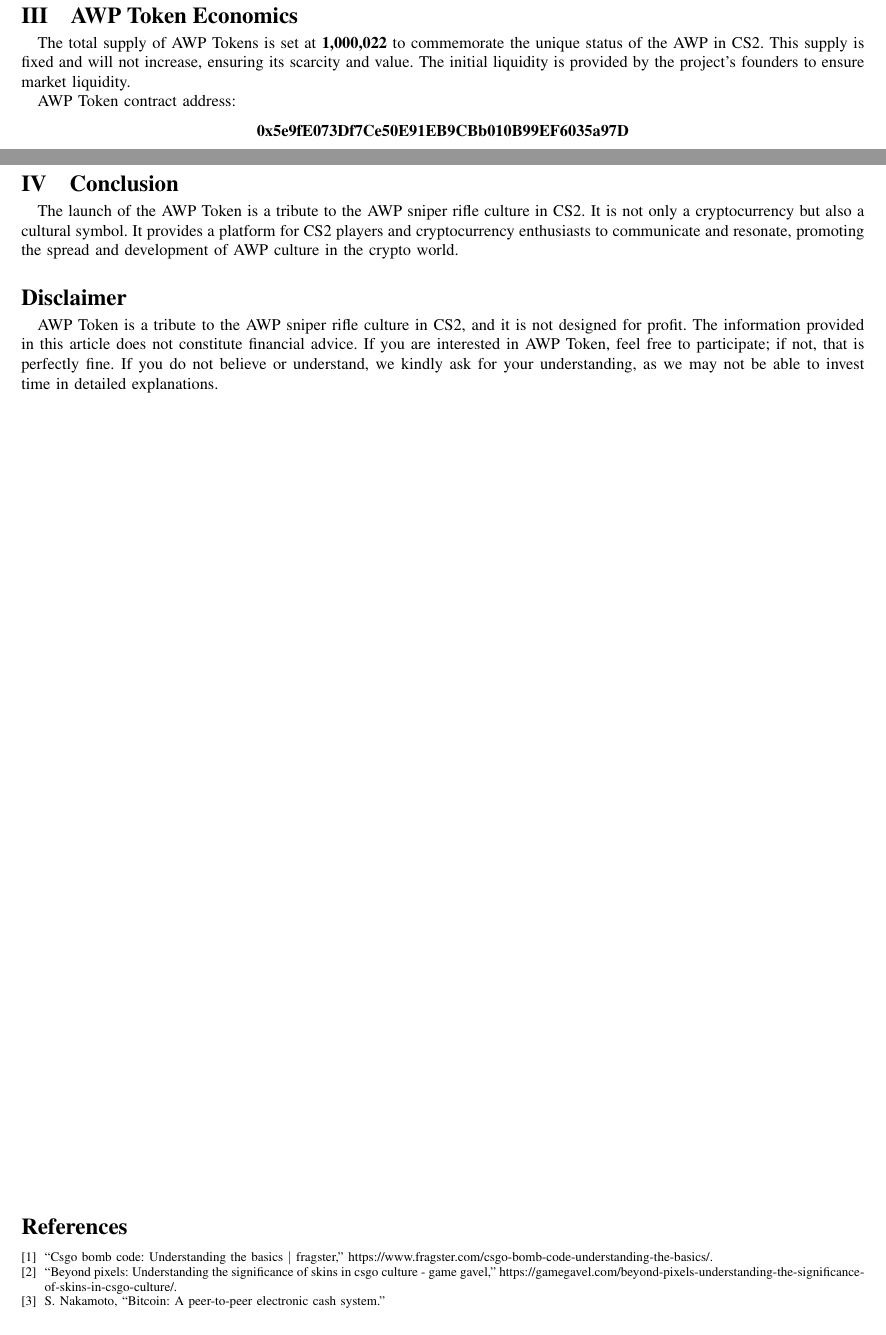
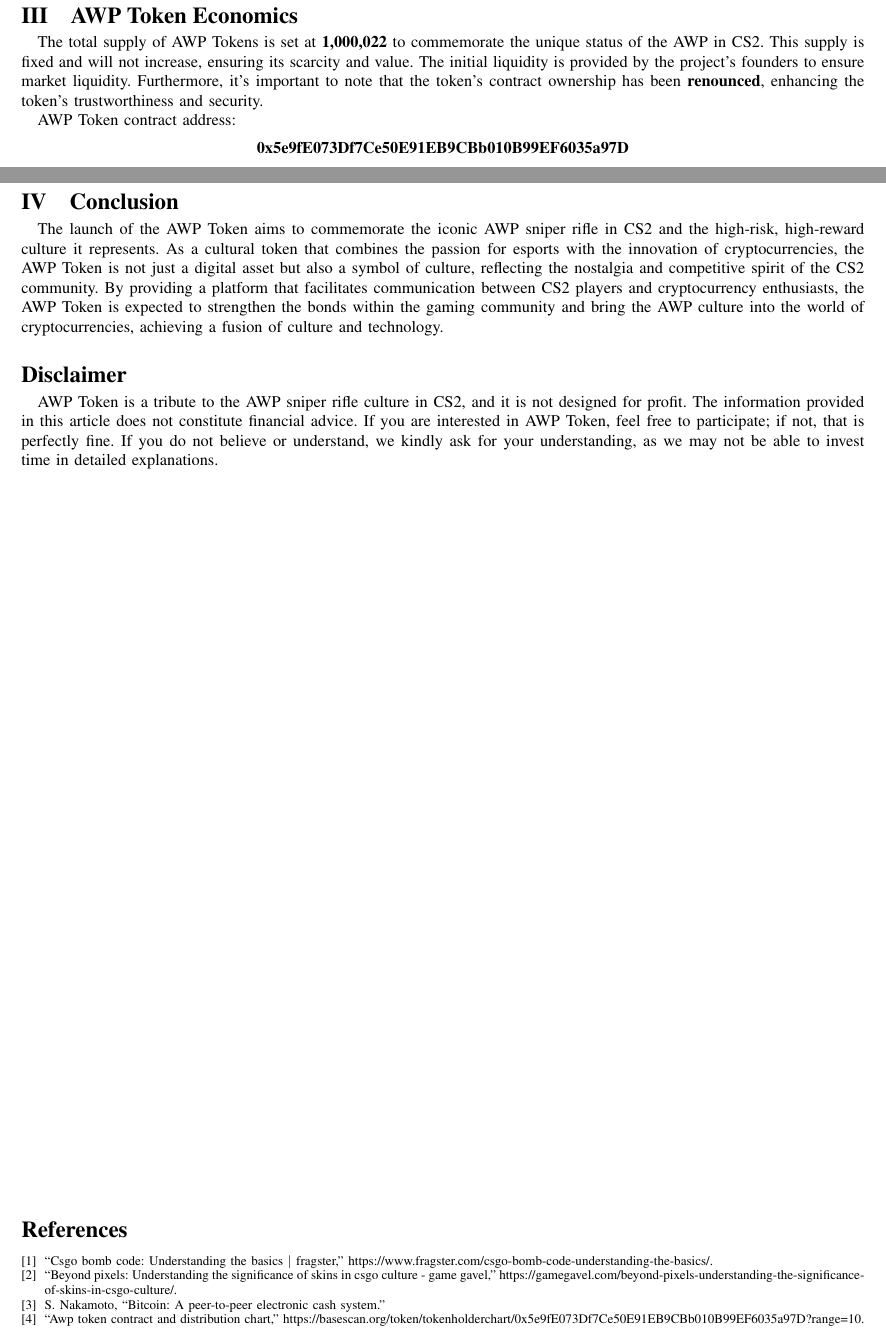
Before and after one commit to eurllc/AWP-Token, a LaTeX paper (AWP Token_ Bridging CS2 Culture with the Crypto World.tex): two parts of pages 2 and 3 of 3, joined at a grey line, cut so that both start at the same text. Compiled offline with pdfLaTeX.

Commit message:
Update file: Add renouncement info, fix typo in fig. 2, add data sources, and enrich wp summary.
- Added 'token's contract ownership has been renounced' info.
- Fixed typo in fig.2. and added references for data source.
- Enriched the summary section of the wp.

```diff
--- a/AWP Token_ Bridging CSGO Culture with the Crypto World.tex
+++ b/AWP Token_ Bridging CS2 Culture with the Crypto World.tex
@@ -97,7 +97,7 @@
 
 \section{AWP Token Economics}
 
-	The total supply of AWP Tokens is set at \textbf{1,000,022} to commemorate the unique status of the AWP in CS2. This supply is fixed and will not increase, ensuring its scarcity and value. The initial liquidity is provided by the project's founders to ensure market liquidity.
+The total supply of AWP Tokens is set at \textbf{1,000,022} to commemorate the unique status of the AWP in CS2. This supply is fixed and will not increase, ensuring its scarcity and value. The initial liquidity is provided by the project's founders to ensure market liquidity. Furthermore, it's important to note that the token's contract ownership has been \textbf{renounced}, enhancing the token's trustworthiness and security.
 
 AWP Token contract address:
 \begin{center}
@@ -137,11 +137,9 @@
 \end{figure}
 
 
+	\section{Conclusion}
 
-
-	\section{Conclusion}
-	The launch of the AWP Token is a tribute to the AWP sniper rifle culture in CS2. It is not only a cryptocurrency but also a cultural symbol. It provides a platform for CS2 players and cryptocurrency enthusiasts to communicate and resonate, promoting the spread and development of AWP culture in the crypto world.
-
+	The launch of the AWP Token aims to commemorate the iconic AWP sniper rifle in CS2 and the high-risk, high-reward culture it represents. As a cultural token that combines the passion for esports with the innovation of cryptocurrencies, the AWP Token is not just a digital asset but also a symbol of culture, reflecting the nostalgia and competitive spirit of the CS2 community. By providing a platform that facilitates communication between CS2 players and cryptocurrency enthusiasts, the AWP Token is expected to strengthen the bonds within the gaming community and bring the AWP culture into the world of cryptocurrencies, achieving a fusion of culture and technology.
 
 
 	\section*{Disclaimer}
```
Also changed, not shown: awp2024.bib (+6 -0 lines), AWP Token_ Bridging CS2 Culture with the Crypto World.pdf (added), AWP Token_ Bridging CSGO Culture with the Crypto World.pdf (deleted), figure/token_distribution2.png, AWP Token_ Bridging CS2 Culture with the Crypto World.tex (2 more changed lines). Lines whose indentation alone changed are shown as unchanged.
